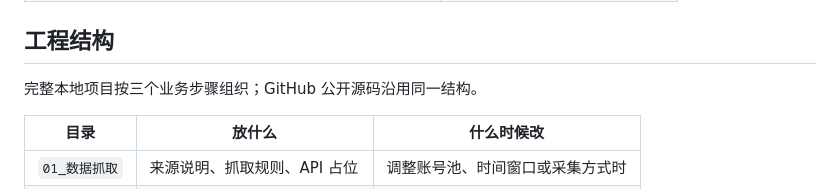
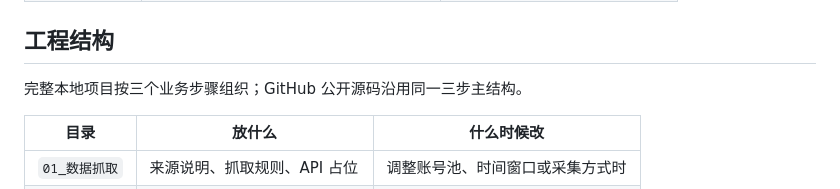
Before and after one commit to YajunMonk/beverage-hotspot-radar, a Markdown page: README.md, the part around the change. Drawn GitHub-style.

Commit message:
docs: clarify public project structure

```diff
--- a/README.md
+++ b/README.md
@@ -61,7 +61,7 @@
 
 ## 工程结构
 
-完整本地项目按三个业务步骤组织；GitHub 公开源码沿用同一结构。
+完整本地项目按三个业务步骤组织；GitHub 公开源码沿用同一三步主结构。
 
 | 目录 | 放什么 | 什么时候改 |
 |---|---|---|
```
